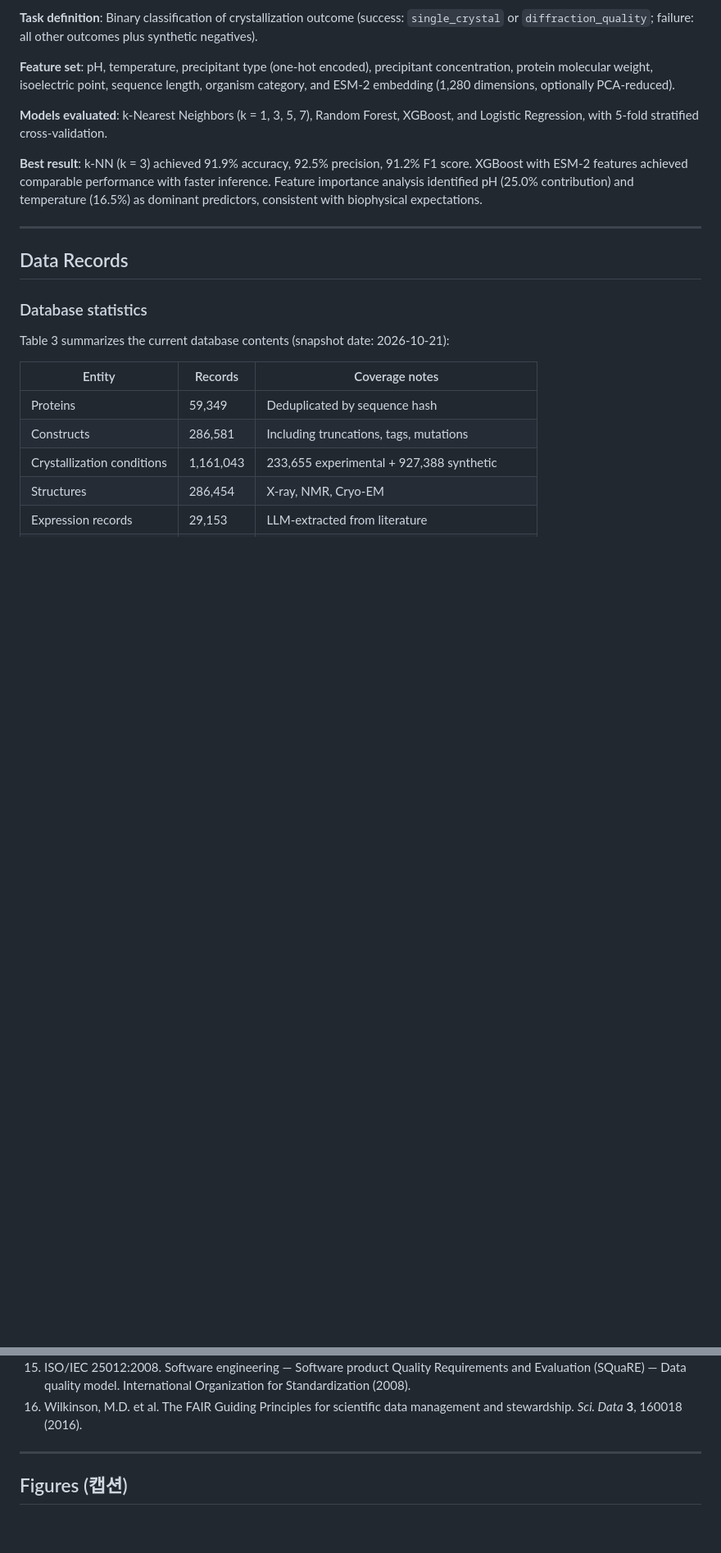
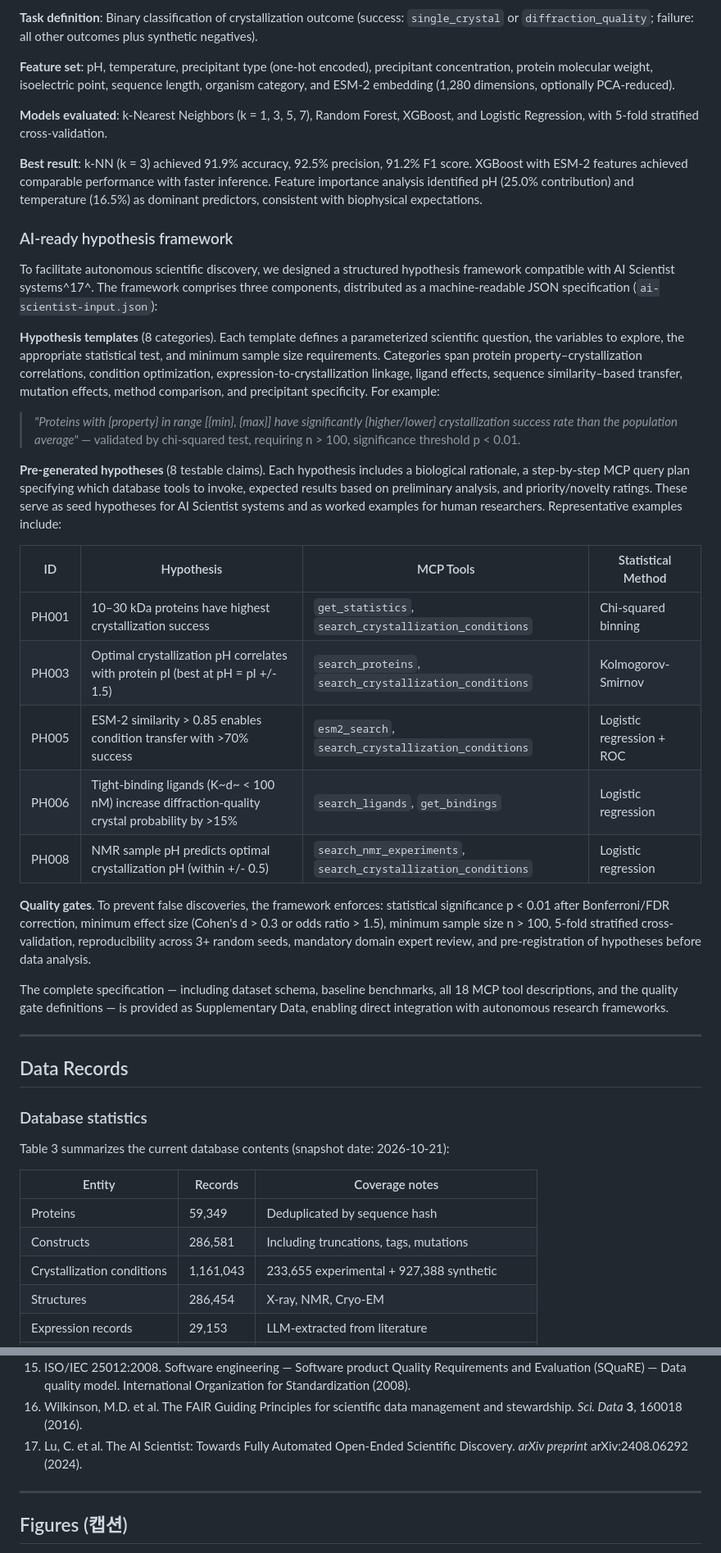
Before and after one commit to Tae-Kyung/kbsi-crystal-bank, a Markdown page: paper/draft-v1.md, 2 parts joined by grey strips. Shown at 82% size. Drawn GitHub-style; blank space fills up the shorter version.

```diff
--- a/paper/draft-v1.md
+++ b/paper/draft-v1.md
@@ -134,6 +136,28 @@ To demonstrate the utility of KBSI-CrystalBank for ML applications, we establish
 **Models evaluated**: k-Nearest Neighbors (k = 1, 3, 5, 7), Random Forest, XGBoost, and Logistic Regression, with 5-fold stratified cross-validation.
 
 **Best result**: k-NN (k = 3) achieved 91.9% accuracy, 92.5% precision, 91.2% F1 score. XGBoost with ESM-2 features achieved comparable performance with faster inference. Feature importance analysis identified pH (25.0% contribution) and temperature (16.5%) as dominant predictors, consistent with biophysical expectations.
+
+### AI-ready hypothesis framework
+
+To facilitate autonomous scientific discovery, we designed a structured hypothesis framework compatible with AI Scientist systems^17^. The framework comprises three components, distributed as a machine-readable JSON specification (`ai-scientist-input.json`):
+
+**Hypothesis templates** (8 categories). Each template defines a parameterized scientific question, the variables to explore, the appropriate statistical test, and minimum sample size requirements. Categories span protein property–crystallization correlations, condition optimization, expression-to-crystallization linkage, ligand effects, sequence similarity–based transfer, mutation effects, method comparison, and precipitant specificity. For example:
+
+> *"Proteins with {property} in range [{min}, {max}] have significantly {higher/lower} crystallization success rate than the population average"* — validated by chi-squared test, requiring n > 100, significance threshold p < 0.01.
+
+**Pre-generated hypotheses** (8 testable claims). Each hypothesis includes a biological rationale, a step-by-step MCP query plan specifying which database tools to invoke, expected results based on preliminary analysis, and priority/novelty ratings. These serve as seed hypotheses for AI Scientist systems and as worked examples for human researchers. Representative examples include:
+
+| ID | Hypothesis | MCP Tools | Statistical Method |
+|----|-----------|-----------|-------------------|
+| PH001 | 10–30 kDa proteins have highest crystallization success | `get_statistics`, `search_crystallization_conditions` | Chi-squared binning |
+| PH003 | Optimal crystallization pH correlates with protein pI (best at pH = pI +/- 1.5) | `search_proteins`, `search_crystallization_conditions` | Kolmogorov-Smirnov |
+| PH005 | ESM-2 similarity > 0.85 enables condition transfer with >70% success | `esm2_search`, `search_crystallization_conditions` | Logistic regression + ROC |
+| PH006 | Tight-binding ligands (K~d~ < 100 nM) increase diffraction-quality crystal probability by >15% | `search_ligands`, `get_bindings` | Logistic regression |
+| PH008 | NMR sample pH predicts optimal crystallization pH (within +/- 0.5) | `search_nmr_experiments`, `search_crystallization_conditions` | Logistic regression |
+
+**Quality gates**. To prevent false discoveries, the framework enforces: statistical significance p < 0.01 after Bonferroni/FDR correction, minimum effect size (Cohen's d > 0.3 or odds ratio > 1.5), minimum sample size n > 100, 5-fold stratified cross-validation, reproducibility across 3+ random seeds, mandatory domain expert review, and pre-registration of hypotheses before data analysis.
+
+The complete specification — including dataset schema, baseline benchmarks, all 18 MCP tool descriptions, and the quality gate definitions — is provided as Supplementary Data, enabling direct integration with autonomous research frameworks.
 
 ---
 
@@ -454,6 +485,7 @@ The authors declare no competing interests.
 14. Luft, J.R. et al. A deliberate approach to screening for initial crystallization conditions of biological macromolecules. *J. Struct. Biol.* **142**, 170–179 (2003).
 15. ISO/IEC 25012:2008. Software engineering — Software product Quality Requirements and Evaluation (SQuaRE) — Data quality model. International Organization for Standardization (2008).
 16. Wilkinson, M.D. et al. The FAIR Guiding Principles for scientific data management and stewardship. *Sci. Data* **3**, 160018 (2016).
+17. Lu, C. et al. The AI Scientist: Towards Fully Automated Open-Ended Scientific Discovery. *arXiv preprint* arXiv:2408.06292 (2024).
 
 ---
 
```
Also changed, not shown: other parts of paper/draft-v1.md (+30 -11 lines).
